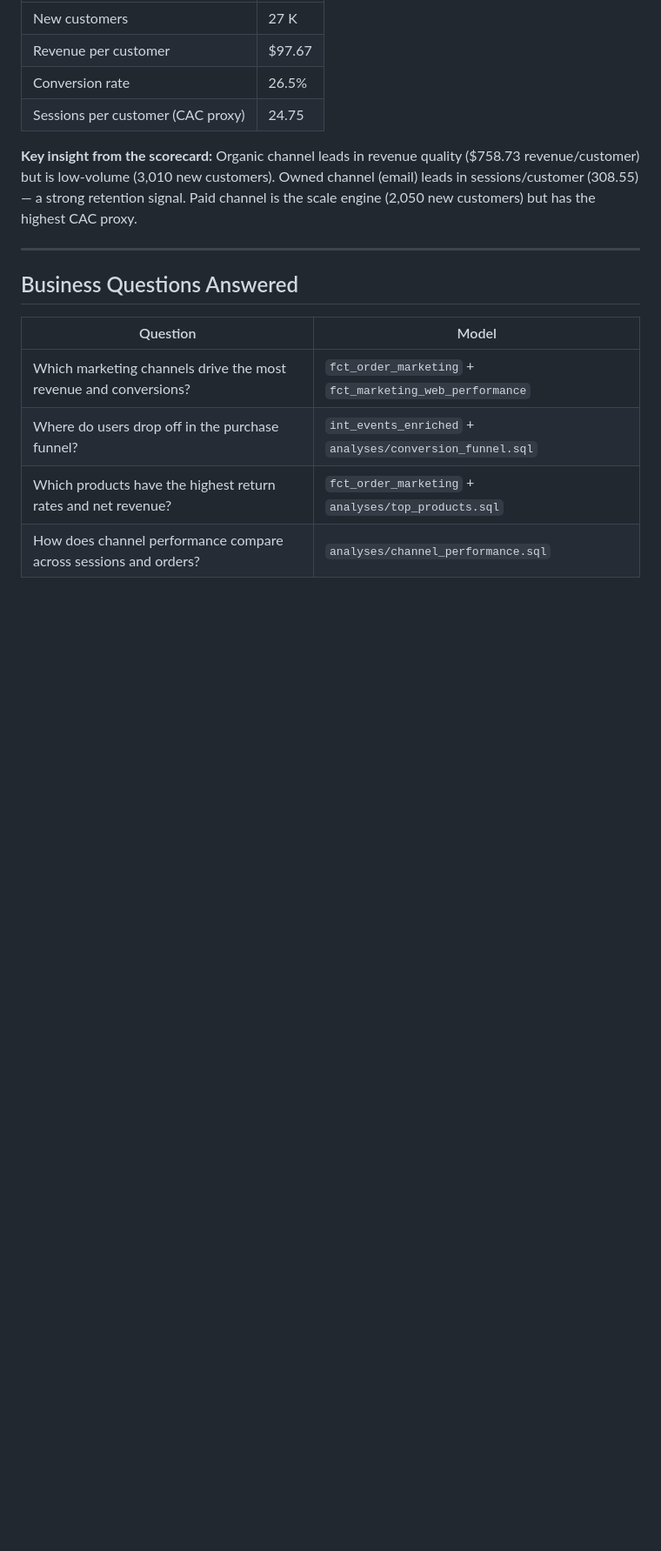
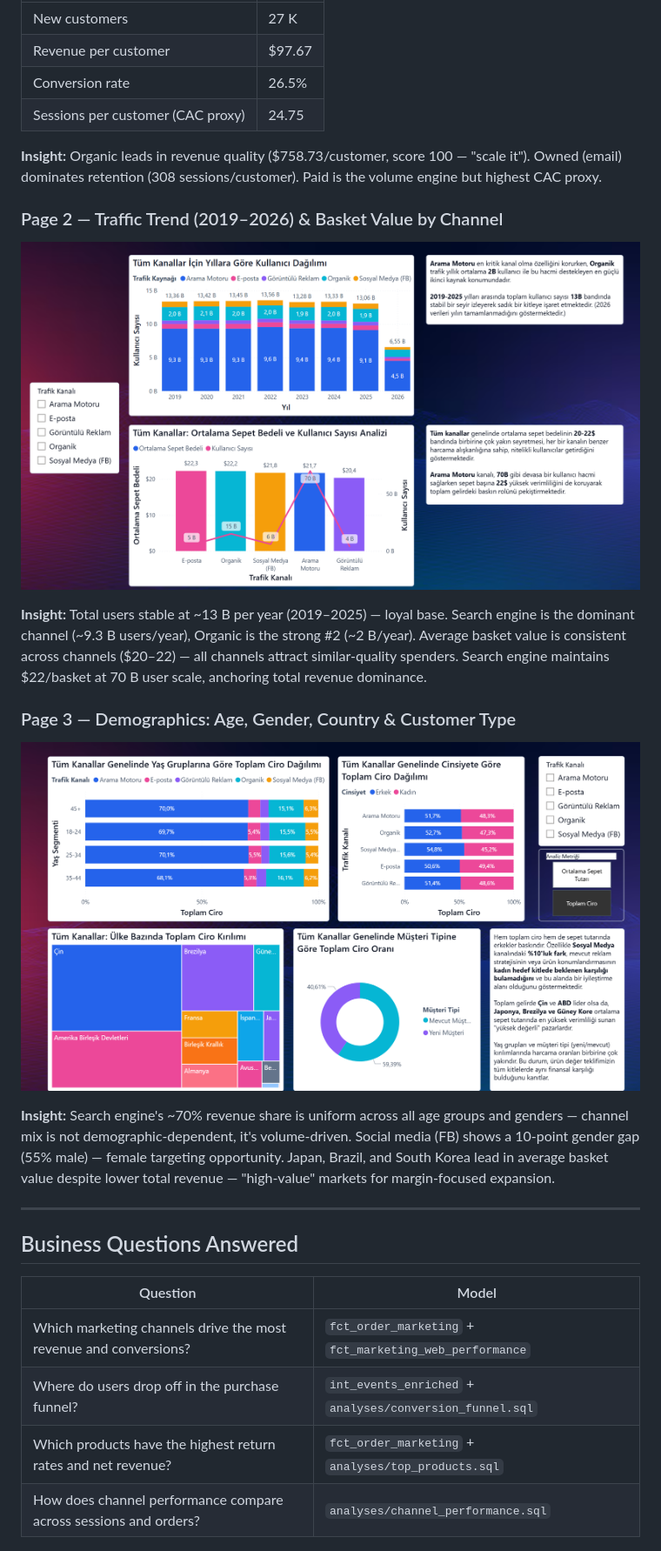
Before and after one commit to senanurcetin/E-commerce, a Markdown page: README.md, the part around one of its changes. Shown at 87% size. GitHub-like rendering; pictures changed too: docs/assets/powerbi-demographics.png (added), docs/assets/powerbi-traffic-trend.png (added); blank space fills up the shorter version.

```diff
--- a/README.md
+++ b/README.md
@@ -26,7 +28,19 @@ Channel acquisition efficiency, revenue quality, and executive scorecard — bui
 | Conversion rate | 26.5% |
 | Sessions per customer (CAC proxy) | 24.75 |
 
-**Key insight from the scorecard:** Organic channel leads in revenue quality ($758.73 revenue/customer) but is low-volume (3,010 new customers). Owned channel (email) leads in sessions/customer (308.55) — a strong retention signal. Paid channel is the scale engine (2,050 new customers) but has the highest CAC proxy.
+**Insight:** Organic leads in revenue quality ($758.73/customer, score 100 — "scale it"). Owned (email) dominates retention (308 sessions/customer). Paid is the volume engine but highest CAC proxy.
+
+### Page 2 — Traffic Trend (2019–2026) & Basket Value by Channel
+
+![Power BI — Traffic Trend & Basket Analysis](docs/assets/powerbi-traffic-trend.png)
+
+**Insight:** Total users stable at ~13 B per year (2019–2025) — loyal base. Search engine is the dominant channel (~9.3 B users/year), Organic is the strong #2 (~2 B/year). Average basket value is consistent across channels ($20–22) — all channels attract similar-quality spenders. Search engine maintains $22/basket at 70 B user scale, anchoring total revenue dominance.
+
+### Page 3 — Demographics: Age, Gender, Country & Customer Type
+
+![Power BI — Demographics Breakdown](docs/assets/powerbi-demographics.png)
+
+**Insight:** Search engine's ~70% revenue share is uniform across all age groups and genders — channel mix is not demographic-dependent, it's volume-driven. Social media (FB) shows a 10-point gender gap (55% male) — female targeting opportunity. Japan, Brazil, and South Korea lead in average basket value despite lower total revenue — "high-value" markets for margin-focused expansion.
 
 ---
 
```
Also changed, not shown: other parts of README.md (+9 -5 lines).
